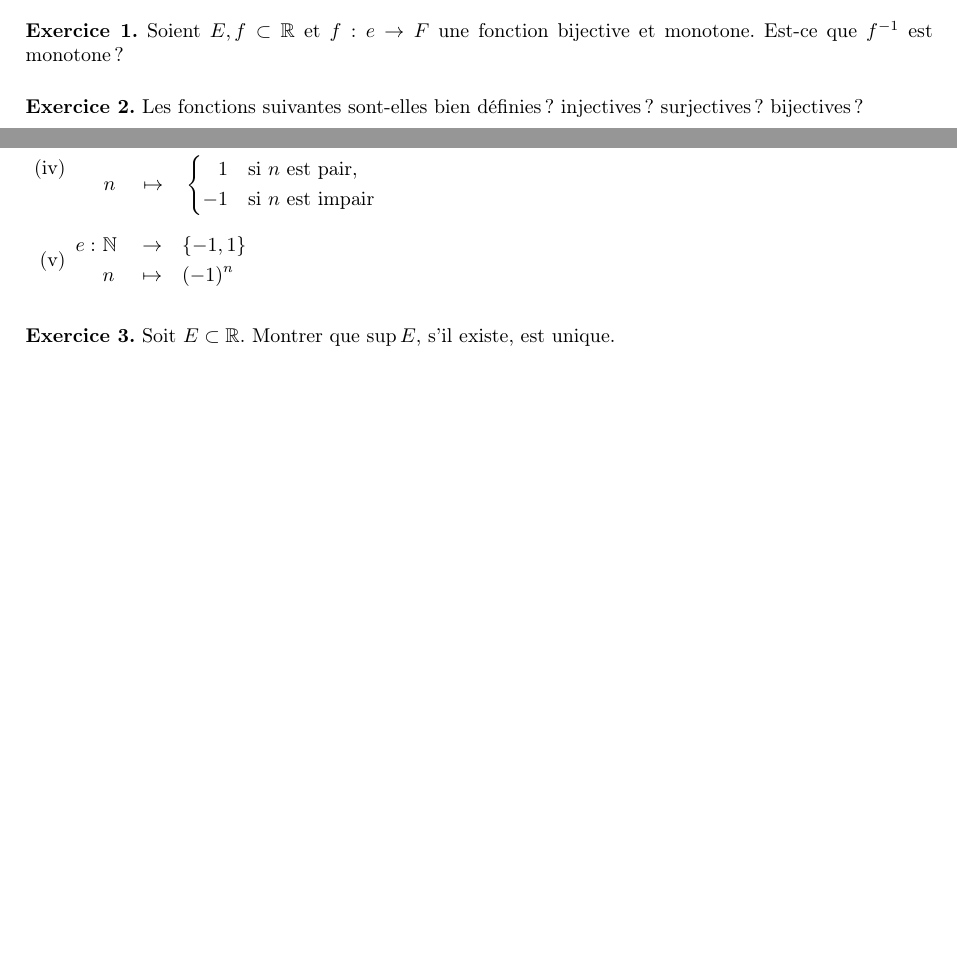
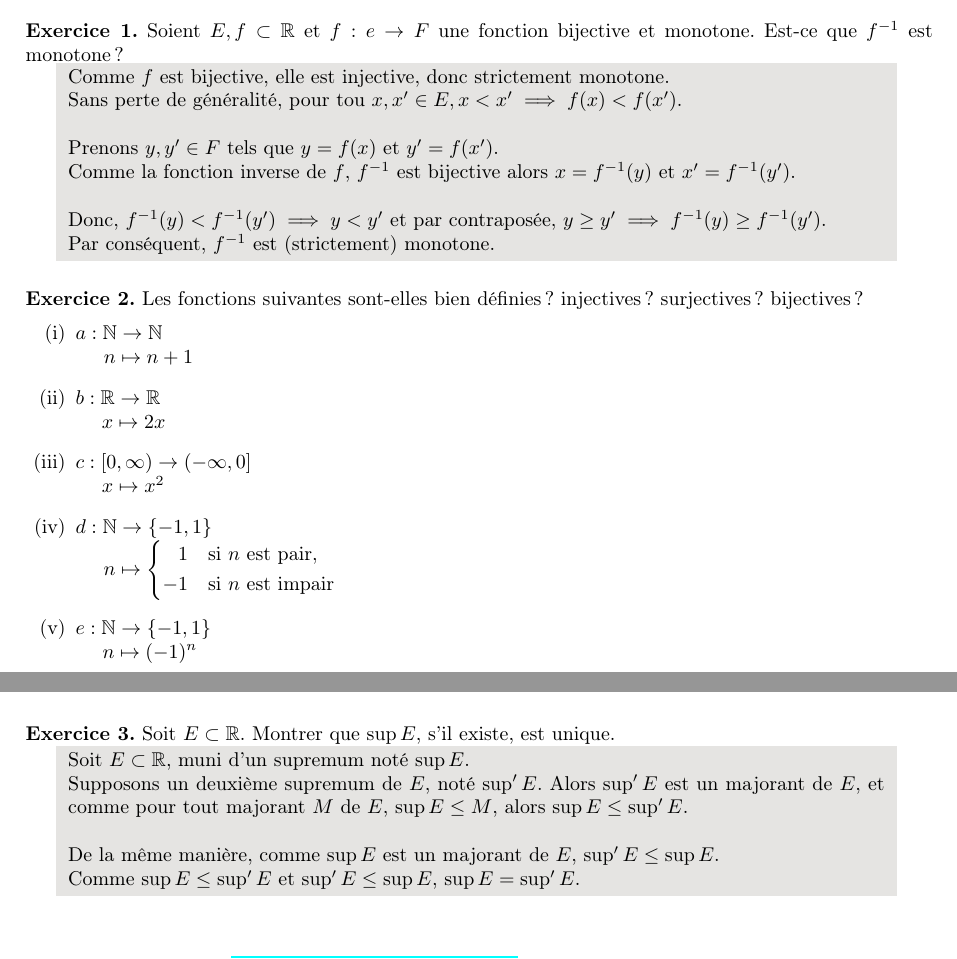
Before and after one commit to MathiasBuff/bsc-math, a LaTeX document (Analyse I/Week 03/Analyse I - Série 03.tex): two parts of page 1 of 2 before the commit and two parts of page 1 of 4 after it, joined at a grey line, cut so that both start at the same text, the shorter picture padded with empty space. Compiled offline with pdfLaTeX.

Commit message:
add W3 resolution

```diff
--- a/Analyse I/Week 03/Algèbre I - Série 03.tex
+++ b/Analyse I/Week 03/Analyse I - Série 03.tex
@@ -65,3 +65,20 @@
 	$f : e \to F$ une fonction bijective et monotone. Est-ce que
 	$f^{-1}$ est monotone ?
 
+	\colorbox{solution}
+	{
+		\begin{minipage}{0.9\textwidth}
+			Comme $f$ est bijective, elle est injective, donc
+			strictement monotone.
+
+			Sans perte de généralité, pour tou $x, x' \in E,
+				x < x' \implies f(x) < f(x')$.\\
+
+			Prenons $y, y' \in F$ tels que $y = f(x)$ et $y' = f(x')$.\\
+			Comme la fonction inverse de $f$, $f^{-1}$ est bijective
+			alors $x = f^{-1}(y)$ et $x' = f^{-1}(y')$.\\
+
+			Donc, $f^{-1}(y) < f^{-1}(y') \implies y < y'$ et par
+			contraposée, $y \geq y' \implies f^{-1}(y) \geq f^{-1}(y')$.\\
+			Par conséquent, $f^{-1}$ est (strictement) monotone.
+		\end{minipage}
@@ -71,3 +90,5 @@
 	définies ? injectives ? surjectives ? bijectives ?
 
 	\begin{enumerate}[label=(\roman*)]
+		\item $a : \mathbb{N} \to \mathbb{N}\\
+			\phantom{a :\ } n \mapsto n + 1$
@@ -78,3 +95,5 @@
 		%
 		\vspace{5pt}
 		%
+		\item $b : \mathbb{R} \to \mathbb{R}\\
+			\phantom{b :\ } x \mapsto 2x$
@@ -85,3 +100,5 @@
 		%
 		\vspace{5pt}
 		%
+		\item $c : [0, \infty) \to (-\infty, 0]\\
+			\phantom{c :\ } x \mapsto x^2$
@@ -92,24 +105,41 @@
 		%
 		\vspace{5pt}
 		%
-		\item $\begin{aligned}
-			d :\ & \mathbb{N} &&\to &&\{-1, 1\}\\
-		&n &&\mapsto &&\left\{\begin{aligned}
-			&1 & &\text{si}\ n\ \text{est pair},\\
-			-&1 & &\text{si}\ n\ \text{est impair}
-		\end{aligned}\right.\end{aligned}$
+		\item $d : \mathbb{N} \to \{-1, 1\}\\
+			\phantom{d :\ } n \mapsto
+			\left\{\begin{aligned}
+				&1 & &\text{si}\ n\ \text{est pair},\\
+				-&1 & &\text{si}\ n\ \text{est impair}
+			\end{aligned}\right.$
 		%
 		\vspace{5pt}
 		%
-		\item $\begin{aligned}
-			e :\ & \mathbb{N} &&\to &&\{-1, 1\}\\
-			&n &&\mapsto &&(-1)^n
-		\end{aligned}$
+		\item $e : \mathbb{N} \to \{-1, 1\}\\
+			\phantom{e :\ } n \mapsto (-1)^n$
 	\end{enumerate}
+
+	\includegraphics{ex02.jpg}
 
 	\vspace{5mm}
 	\noindent
 	\textbf{Exercice 3.} Soit $E \subset \mathbb{R}$. Montrer que
 	$\sup{E}$, s'il existe, est unique.
 
-	\vspace{5mm}
+	\colorbox{solution}
+	{
+		\begin{minipage}{0.9\textwidth}
+			Soit $E \subset \mathbb{R}$, muni d'un supremum noté
+			$\sup{E}$.\\
+			Supposons un deuxième supremum de $E$, noté $\sup'{E}$.
+			Alors $\sup'{E}$ est un majorant de $E$, et comme pour
+			tout majorant $M$ de $E$, $\sup{E} \leq M$, alors
+			$\sup{E} \leq \sup'{E}$.\\
+
+			De la même manière, comme $\sup{E}$ est un majorant de $E$,
+			$\sup'{E} \leq \sup{E}$.\\
+			Comme $\sup{E} \leq \sup'{E}$ et $\sup'{E} \leq \sup{E}$,
+			$\sup{E} = \sup'{E}$.
+		\end{minipage}
+	}
+
+	\newpage
```
Also changed, not shown: Analyse I/Week 03/Algèbre I - Série 03.pdf (deleted), Analyse I/Week 03/Analyse I - Série 03 - Résolution.pdf (added), Analyse I/Week 03/Analyse I - Série 03.pdf (added), Analyse I/Week 03/ex01.jpg (added), Analyse I/Week 03/ex02.jpg (added), Analyse I/Week 03/ex03.jpg (added), Analyse I/Week 03/ex04-p1.jpg (added), Analyse I/Week 03/ex04-p2.jpg (added), Analyse I/Week 03/ex04.jpg (added), Analyse I/Week 03/ex05.jpg (added), Analyse I/Week 03/ex06.jpg (added), Analyse I/Week 03/ex07.jpg (added), Analyse I/Week 03/ex08.jpg (added), Analyse I/Week 03/ex09.jpg (added), 1 more files.
